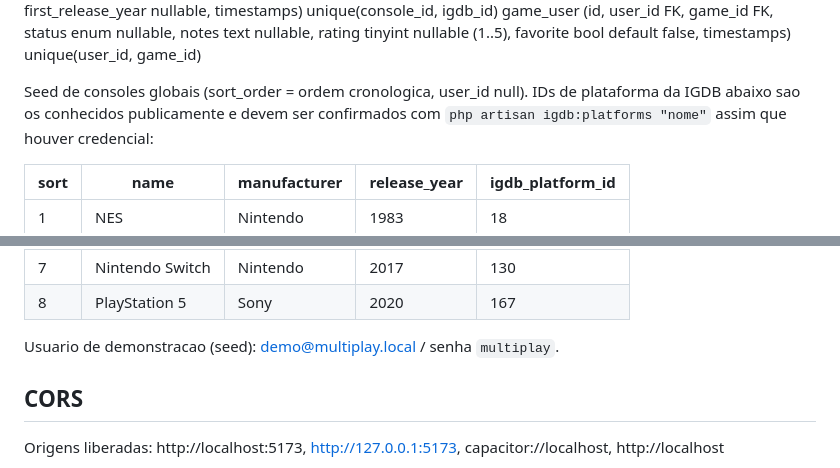
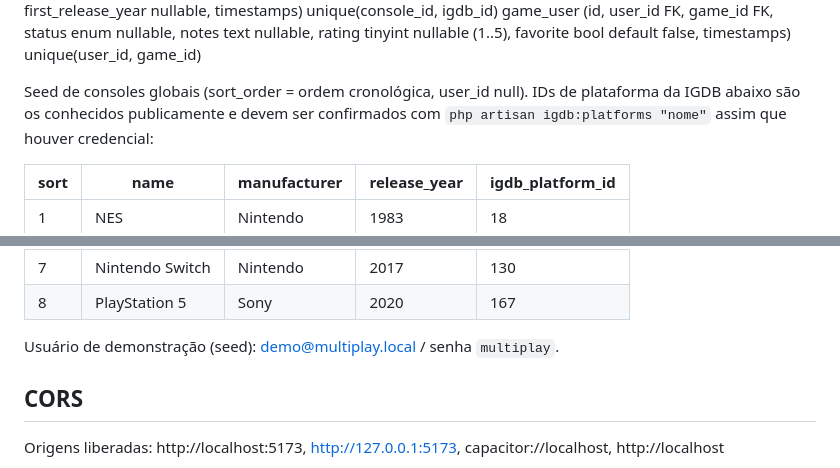
Before and after one commit to rbrecci/Multiplay, a Markdown page: docs/api-contract.md, 2 parts joined by grey strips. GitHub-like rendering.

```diff
--- a/docs/api-contract.md
+++ b/docs/api-contract.md
@@ -110,7 +110,7 @@ game_user  (id, user_id FK, game_id FK, status enum nullable, notes text nullabl
             rating tinyint nullable (1..5), favorite bool default false, timestamps)
             unique(user_id, game_id)
 
-Seed de consoles globais (sort_order = ordem cronologica, user_id null). IDs de plataforma da IGDB abaixo sao os conhecidos
+Seed de consoles globais (sort_order = ordem cronológica, user_id null). IDs de plataforma da IGDB abaixo são os conhecidos
 publicamente e devem ser confirmados com `php artisan igdb:platforms "nome"` assim que houver credencial:
 
 | sort | name                  | manufacturer | release_year | igdb_platform_id |
@@ -124,7 +124,7 @@ publicamente e devem ser confirmados com `php artisan igdb:platforms "nome"` ass
 | 7    | Nintendo Switch       | Nintendo     | 2017         | 130              |
 | 8    | PlayStation 5         | Sony         | 2020         | 167              |
 
-Usuario de demonstracao (seed): demo@multiplay.local / senha `multiplay`.
+Usuário de demonstração (seed): demo@multiplay.local / senha `multiplay`.
 
 ## CORS
 
```
Also changed, not shown: other parts of docs/api-contract.md (+34 -34 lines).
